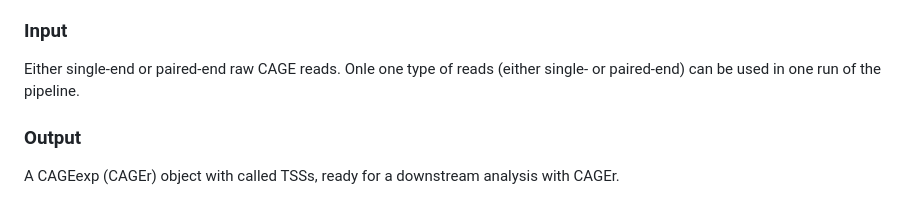
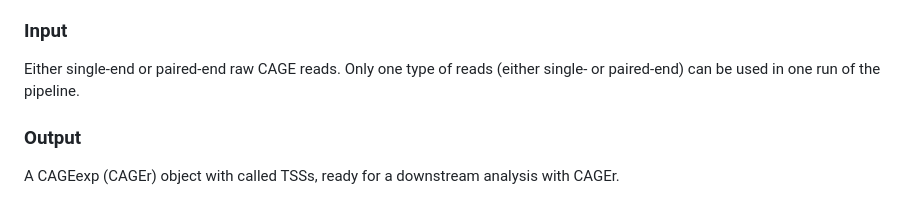
Before and after one commit to ComputationalRegulatoryGenomicsICL/cageflow, a Markdown page: README.md, the part around the change. Drawn GitHub-style.

```diff
--- a/README.md
+++ b/README.md
@@ -4,7 +4,7 @@
 
 ### Input
 
-Either single-end or paired-end raw CAGE reads. Onle one type of reads (either single- or paired-end) can be used in one run of the pipeline.
+Either single-end or paired-end raw CAGE reads. Only one type of reads (either single- or paired-end) can be used in one run of the pipeline.
 
 ### Output
 
```
